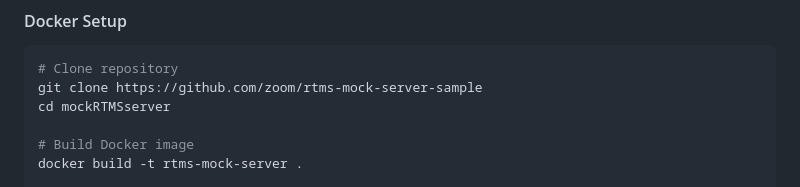
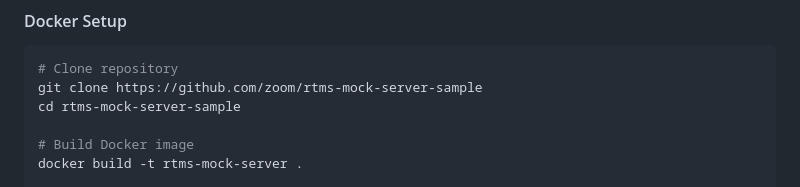
Before and after one commit to zoom/rtms-mock-server-sample, a Markdown page: readme.md, the part around the change. Rendered like a GitHub page.

````diff
--- a/readme.md
+++ b/readme.md
@@ -47,7 +47,7 @@ npm start
 ```bash
 # Clone repository
 git clone https://github.com/zoom/rtms-mock-server-sample
-cd mockRTMSserver
+cd rtms-mock-server-sample
 
 # Build Docker image
 docker build -t rtms-mock-server .
````
